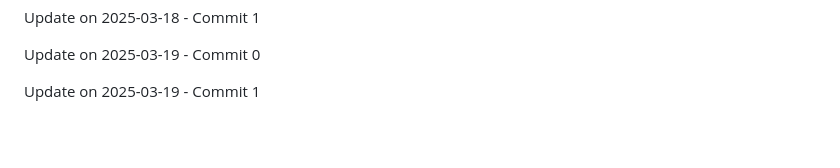
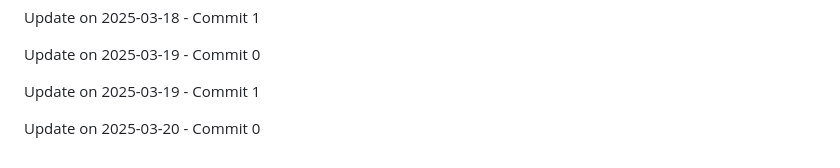
Before and after one commit to ghostrider-cloudd/Lock-Byte, a Markdown page: README.md, the part around the change. Drawn GitHub-style; blank space fills up the shorter version.

Commit message:
Update on 2025-03-20 - Commit 0

```diff
--- a/README.md
+++ b/README.md
@@ -168,3 +168,5 @@ Update on 2025-03-18 - Commit 1
 Update on 2025-03-19 - Commit 0
 
 Update on 2025-03-19 - Commit 1
+
+Update on 2025-03-20 - Commit 0
```
